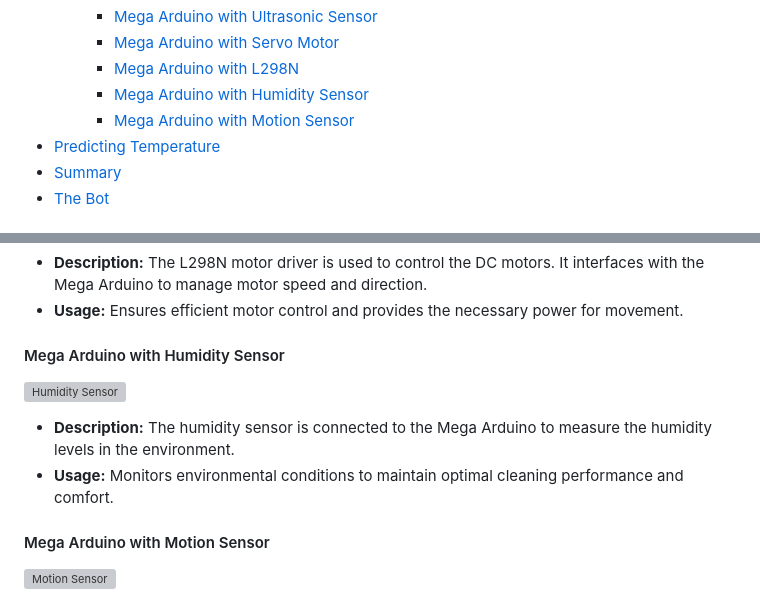
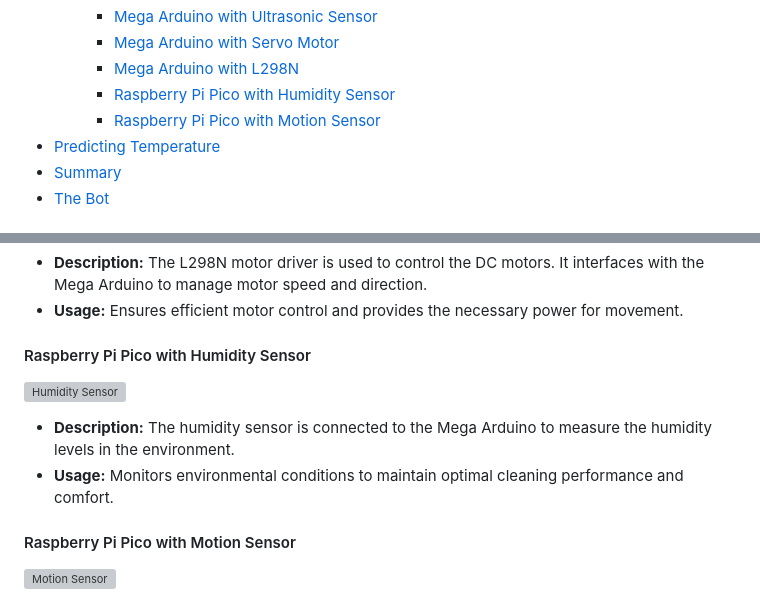
Before and after one commit to TheRAMBO999/IOT_-Smart-Obstacle-Avoidance-Climate-Monitoring, a Markdown page: README.md, 2 parts joined by grey strips. Rendered like a GitHub page; grey boxes are pictures that could not be loaded.

```diff
--- a/README.md
+++ b/README.md
@@ -41,8 +41,8 @@
     - [Mega Arduino with Ultrasonic Sensor](#mega-arduino-with-ultrasonic-sensor)
     - [Mega Arduino with Servo Motor](#mega-arduino-with-servo-motor)
     - [Mega Arduino with L298N](#mega-arduino-with-l298n)
-    - [Mega Arduino with Humidity Sensor](#mega-arduino-with-humidity-sensor)
-    - [Mega Arduino with Motion Sensor](#mega-arduino-with-motion-sensor)
+    - [Raspberry Pi Pico with Humidity Sensor](#raspberry-pi-pico-with-humidity-sensor)
+    - [Raspberry Pi Pico with Motion Sensor](#raspberry-pi-pico-with-motion-sensor)
 - [Predicting Temperature](#predicting-temperature)
 - [Summary](#summary)
 - [The Bot](#the-bot)
@@ -133,12 +133,12 @@ Real-time environmental data enables users to monitor indoor conditions remotely
 - **Description:** The L298N motor driver is used to control the DC motors. It interfaces with the Mega Arduino to manage motor speed and direction.
 - **Usage:** Ensures efficient motor control and provides the necessary power for movement.
 
-#### Mega Arduino with Humidity Sensor
+#### Raspberry Pi Pico with Humidity Sensor
 ![Humidity Sensor](https://github.com/Leonallr10/IOT_obstacles-avoidance-/assets/118210551/b80d1936-c451-4043-8f0a-e365ecbaf27a)
 - **Description:** The humidity sensor is connected to the Mega Arduino to measure the humidity levels in the environment.
 - **Usage:** Monitors environmental conditions to maintain optimal cleaning performance and comfort.
 
-#### Mega Arduino with Motion Sensor
+#### Raspberry Pi Pico with Motion Sensor
 ![Motion Sensor](https://github.com/Leonallr10/IOT_obstacles-avoidance-/assets/118210551/2ff5d36a-0ef7-4883-87da-7a69654ccce7)
 - **Description:** This setup includes a motion sensor connected to the Mega Arduino to detect movement in the area.
 - **Usage:** Enhances security by detecting intruders and can adjust cleaning schedules based on room occupancy.
```
